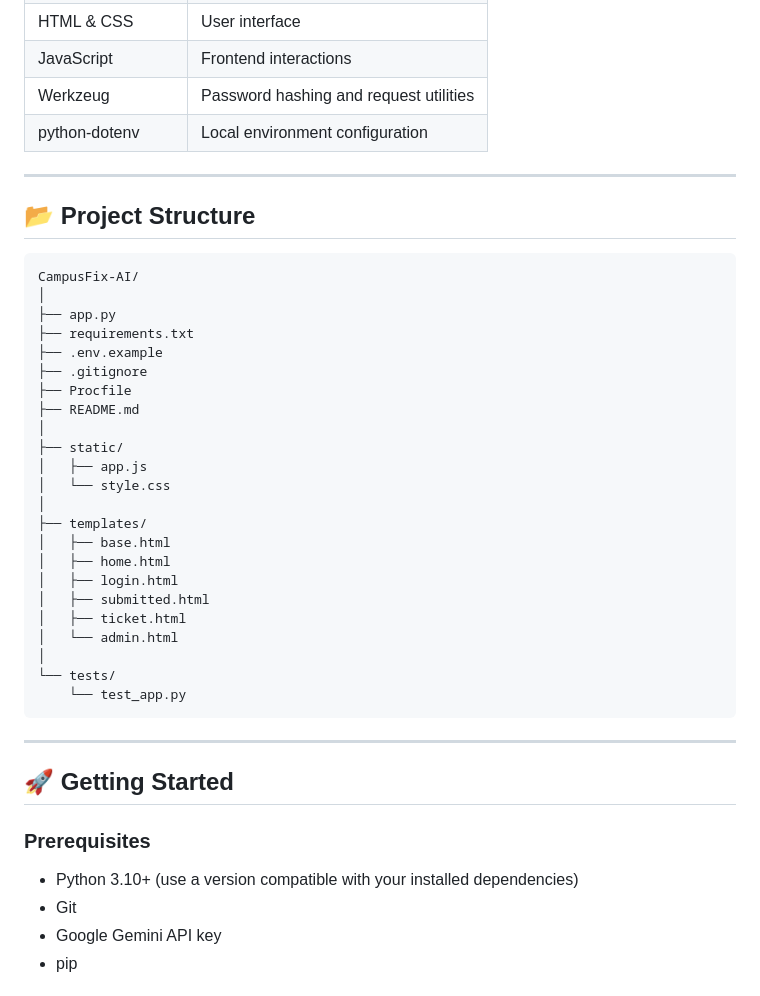
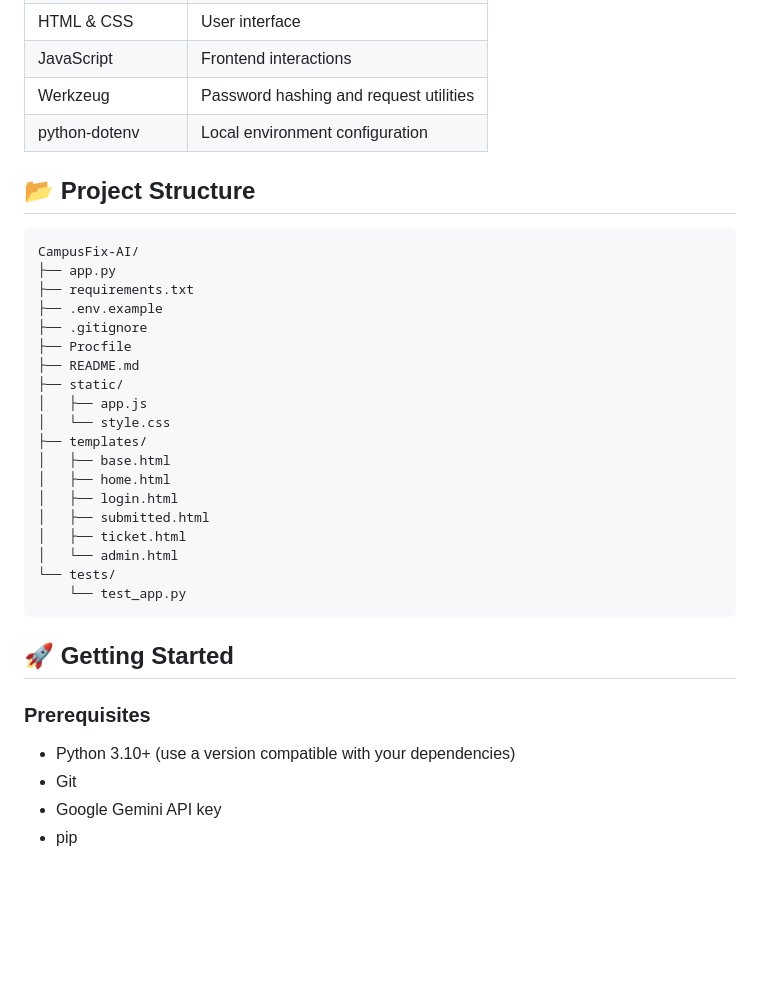
Before and after one commit to daredevil0005/CampusFix-AI, a Markdown page: README.md, the part around one of its changes. Rendered like a GitHub page; blank space fills up the shorter version.

````diff
--- a/README.md
+++ b/README.md
@@ -48,24 +50,19 @@ Built as a hackathon project with a focus on practical AI integration, security,
 | Werkzeug | Password hashing and request utilities |
 | python-dotenv | Local environment configuration |
 
----
-
 ## 📂 Project Structure
 
 ```text
 CampusFix-AI/
-│
 ├── app.py
 ├── requirements.txt
 ├── .env.example
 ├── .gitignore
 ├── Procfile
 ├── README.md
-│
 ├── static/
 │   ├── app.js
 │   └── style.css
-│
 ├── templates/
 │   ├── base.html
 │   ├── home.html
@@ -73,18 +70,15 @@ CampusFix-AI/
 │   ├── submitted.html
 │   ├── ticket.html
 │   └── admin.html
-│
 └── tests/
     └── test_app.py
 ```
-
----
 
 ## 🚀 Getting Started
 
 ### Prerequisites
 
-- Python 3.10+ (use a version compatible with your installed dependencies)
+- Python 3.10+ (use a version compatible with your dependencies)
 - Git
 - Google Gemini API key
 - pip
````
Also changed, not shown: other parts of README.md (+19 -35 lines).
